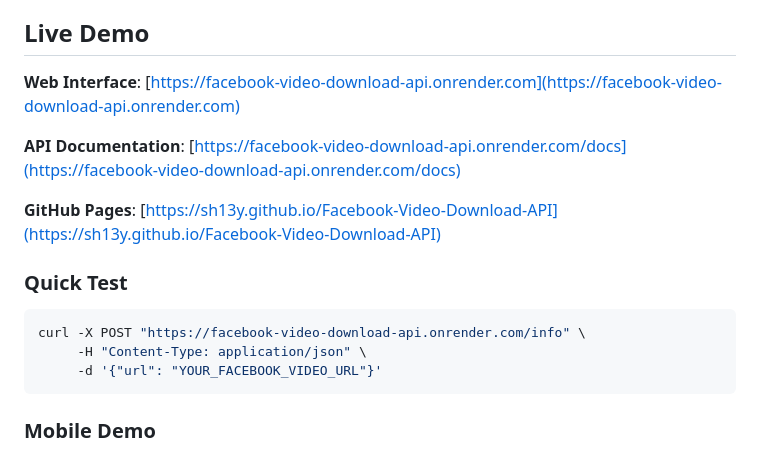
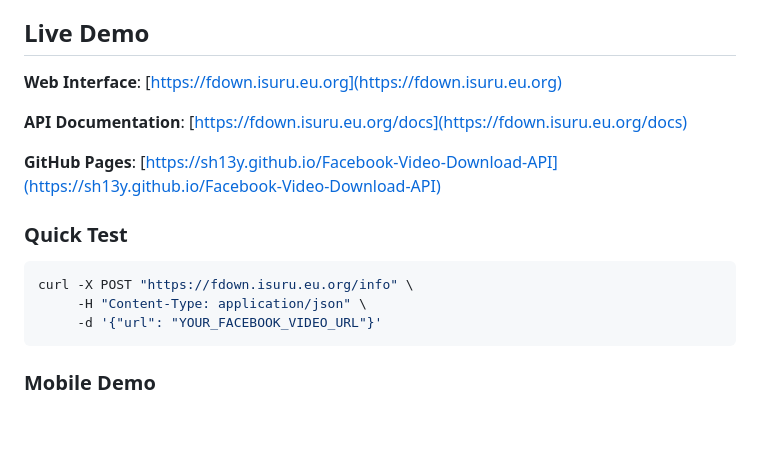
Before and after one commit to sh13y/Facebook-Video-Download-API, a Markdown page: README.md, the part around the change printed below. Rendered like a GitHub page; blank space fills up the shorter version.

Commit message:
Update live demo links in README to point to the new domain

````diff
--- a/README.md
+++ b/README.md
@@ -53,15 +53,15 @@ Facebook videos often use separate audio and video streams (DASH format), making
 
 ## Live Demo
 
-**Web Interface**: [https://facebook-video-download-api.onrender.com](https://facebook-video-download-api.onrender.com)
+**Web Interface**: [https://fdown.isuru.eu.org](https://fdown.isuru.eu.org)
 
-**API Documentation**: [https://facebook-video-download-api.onrender.com/docs](https://facebook-video-download-api.onrender.com/docs)
+**API Documentation**: [https://fdown.isuru.eu.org/docs](https://fdown.isuru.eu.org/docs)
 
 **GitHub Pages**: [https://sh13y.github.io/Facebook-Video-Download-API](https://sh13y.github.io/Facebook-Video-Download-API)
 
 ### Quick Test
 ```bash
-curl -X POST "https://facebook-video-download-api.onrender.com/info" \
+curl -X POST "https://fdown.isuru.eu.org/info" \
      -H "Content-Type: application/json" \
      -d '{"url": "YOUR_FACEBOOK_VIDEO_URL"}'
 ```
````
Also changed, not shown: other parts of README.md (+1 -1 lines).
